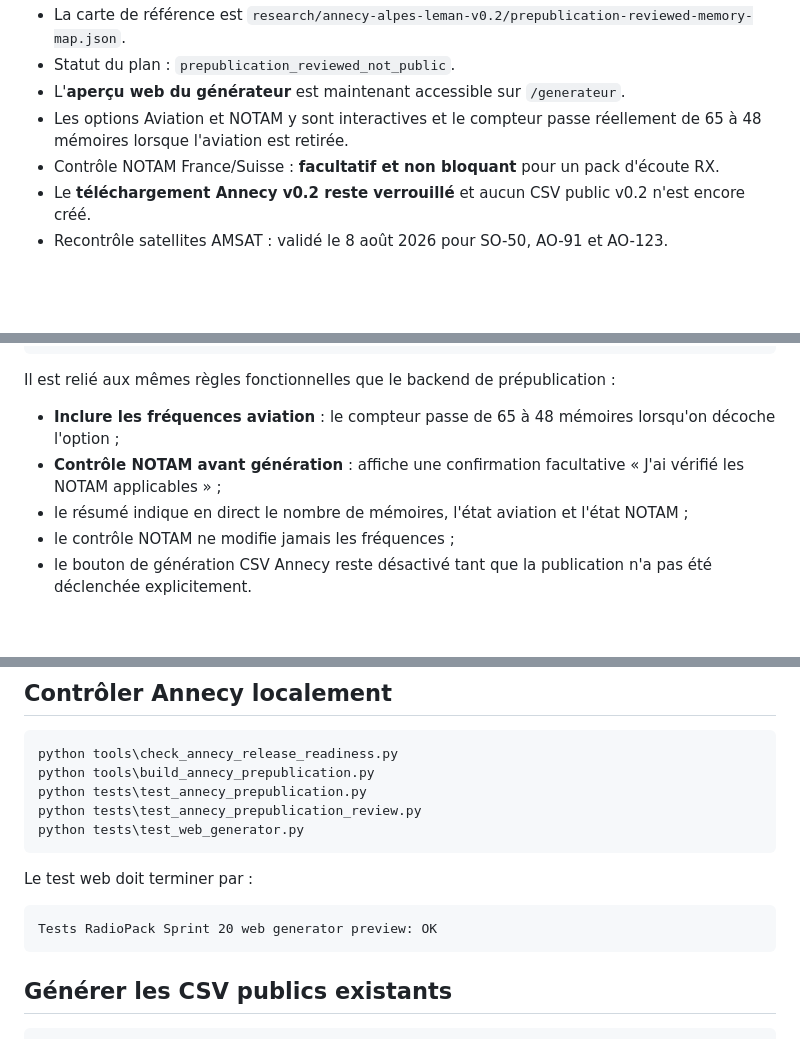
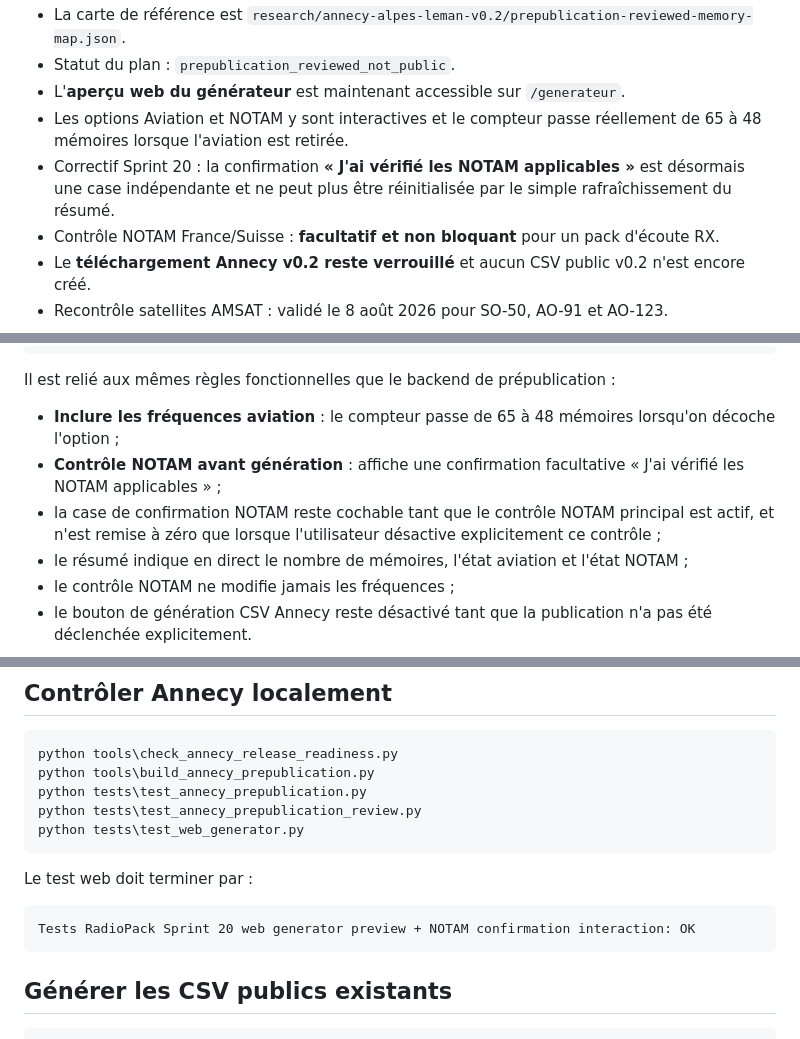
Before and after one commit to b2techstudio/radiopack-france, a Markdown page: README.md, 3 parts joined by grey strips. Rendered like a GitHub page; blank space fills up the shorter version.

Commit message:
Document NOTAM checkbox interaction fix

````diff
--- a/README.md
+++ b/README.md
@@ -16,6 +16,7 @@ Le projet privilégie une approche prudente : aucune fréquence n'est ajoutée u
 - Statut du plan : `prepublication_reviewed_not_public`.
 - L'**aperçu web du générateur** est maintenant accessible sur `/generateur`.
 - Les options Aviation et NOTAM y sont interactives et le compteur passe réellement de 65 à 48 mémoires lorsque l'aviation est retirée.
+- Correctif Sprint 20 : la confirmation **« J'ai vérifié les NOTAM applicables »** est désormais une case indépendante et ne peut plus être réinitialisée par le simple rafraîchissement du résumé.
 - Contrôle NOTAM France/Suisse : **facultatif et non bloquant** pour un pack d'écoute RX.
 - Le **téléchargement Annecy v0.2 reste verrouillé** et aucun CSV public v0.2 n'est encore créé.
 - Recontrôle satellites AMSAT : validé le 8 août 2026 pour SO-50, AO-91 et AO-123.
@@ -84,6 +85,7 @@ Il est relié aux mêmes règles fonctionnelles que le backend de prépublicatio
 
 - **Inclure les fréquences aviation** : le compteur passe de 65 à 48 mémoires lorsqu'on décoche l'option ;
 - **Contrôle NOTAM avant génération** : affiche une confirmation facultative « J'ai vérifié les NOTAM applicables » ;
+- la case de confirmation NOTAM reste cochable tant que le contrôle NOTAM principal est actif, et n'est remise à zéro que lorsque l'utilisateur désactive explicitement ce contrôle ;
 - le résumé indique en direct le nombre de mémoires, l'état aviation et l'état NOTAM ;
 - le contrôle NOTAM ne modifie jamais les fréquences ;
 - le bouton de génération CSV Annecy reste désactivé tant que la publication n'a pas été déclenchée explicitement.
@@ -159,7 +161,7 @@ python tests\test_web_generator.py
 Le test web doit terminer par :
 
 ```text
-Tests RadioPack Sprint 20 web generator preview: OK
+Tests RadioPack Sprint 20 web generator preview + NOTAM confirmation interaction: OK
 ```
 
 ## Générer les CSV publics existants
````
